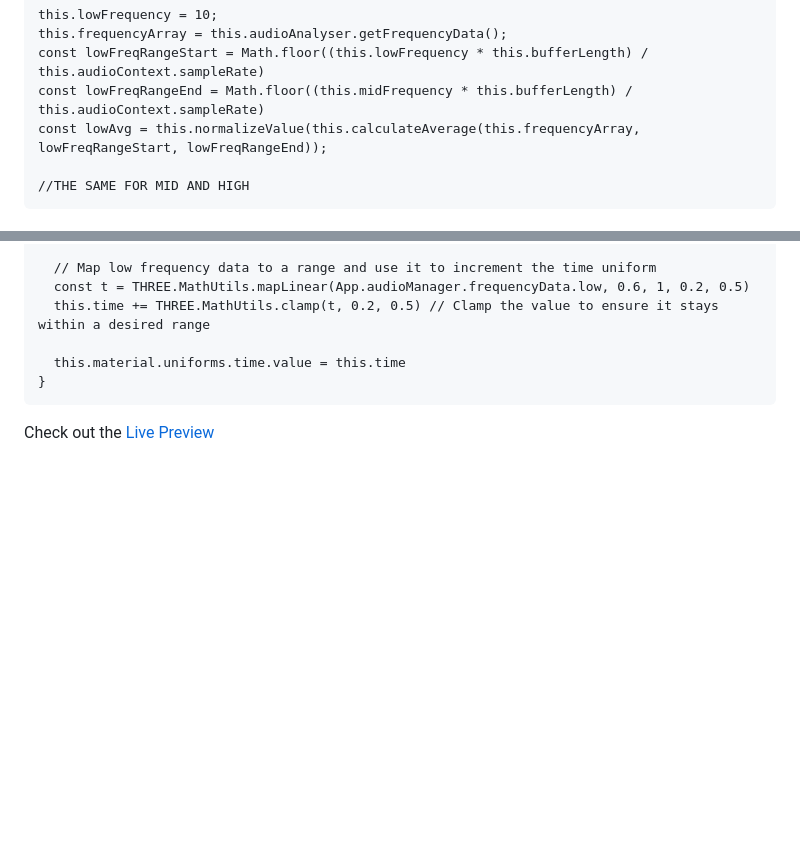
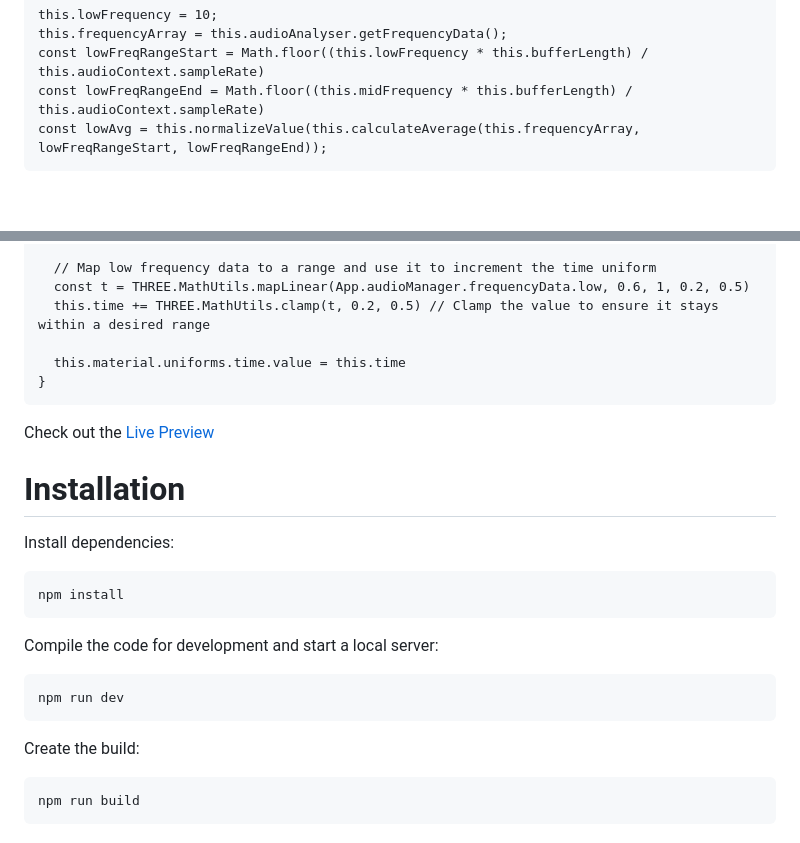
Before and after one commit to shanmukhisaway/Music-Visualizer, a Markdown page: README.md, 2 parts joined by grey strips. GitHub-like rendering; blank space fills up the shorter version.

````diff
--- a/README.md
+++ b/README.md
@@ -78,8 +77,7 @@ this.frequencyArray = this.audioAnalyser.getFrequencyData();
 const lowFreqRangeStart = Math.floor((this.lowFrequency * this.bufferLength) / this.audioContext.sampleRate)
 const lowFreqRangeEnd = Math.floor((this.midFrequency * this.bufferLength) / this.audioContext.sampleRate)
 const lowAvg = this.normalizeValue(this.calculateAverage(this.frequencyArray, lowFreqRangeStart, lowFreqRangeEnd));
-
-//THE SAME FOR MID AND HIGH</code></pre>
+</code></pre>
 
 
 
@@ -213,3 +211,23 @@ gl_FragColor=vec4(color,circ.r * vDistance);</code></pre>
 
 
 Check out the [Live Preview](https://ipmv.vercel.app/)
+
+# Installation
+
+Install dependencies:
+
+```
+npm install
+```
+
+Compile the code for development and start a local server:
+
+```
+npm run dev
+```
+
+Create the build:
+
+```
+npm run build
+```
````
Also changed, not shown: other parts of README.md (+8 -9 lines).
